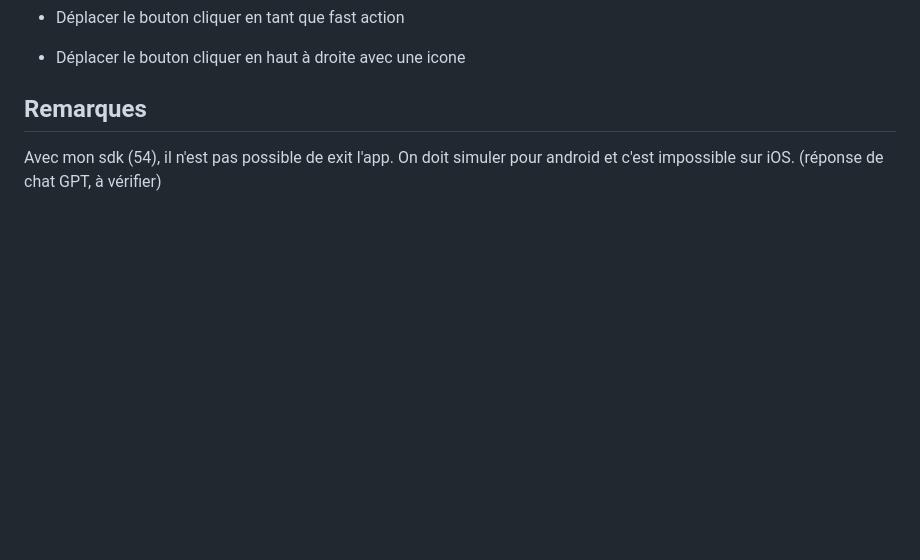
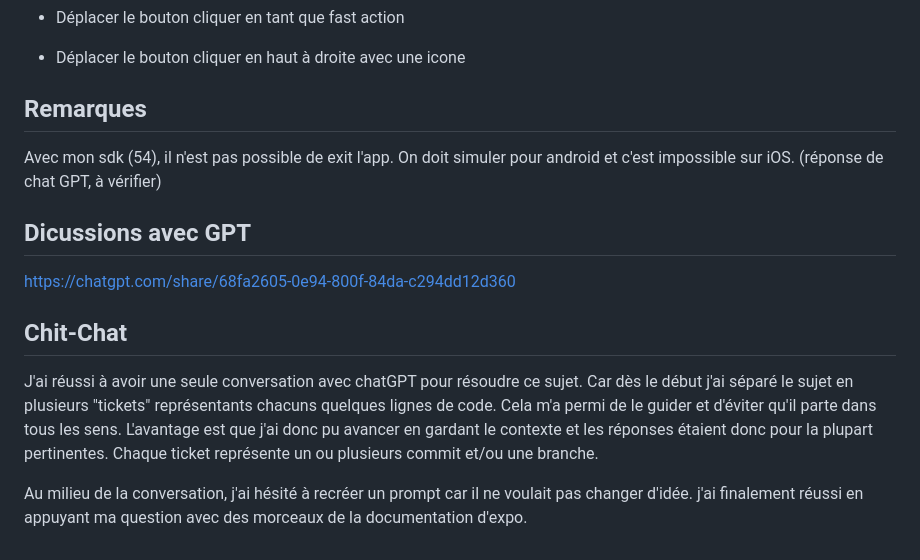
Before and after one commit to mathisBa/DogGPT, a Markdown page: llm-prompts.md, the part around the change. Drawn GitHub-style; blank space fills up the shorter version.

Commit message:
read that

```diff
--- a/llm-prompts.md
+++ b/llm-prompts.md
@@ -45,3 +45,15 @@ Puis en plus petits points traitables en 1 Prompt :
 ## Remarques
 
 Avec mon sdk (54), il n'est pas possible de exit l'app. On doit simuler pour android et c'est impossible sur iOS. (réponse de chat GPT, à vérifier)
+
+## Dicussions avec GPT
+
+https://chatgpt.com/share/68fa2605-0e94-800f-84da-c294dd12d360
+
+## Chit-Chat
+
+J'ai réussi à avoir une seule conversation avec chatGPT pour résoudre ce sujet. Car dès le début j'ai séparé le sujet en plusieurs "tickets" représentants chacuns quelques lignes de code. Cela m'a permi de le guider et d'éviter qu'il parte dans tous les sens.
+L'avantage est que j'ai donc pu avancer en gardant le contexte et les réponses étaient donc pour la plupart pertinentes.
+Chaque ticket représente un ou plusieurs commit et/ou une branche.
+
+Au milieu de la conversation, j'ai hésité à recréer un prompt car il ne voulait pas changer d'idée. j'ai finalement réussi en appuyant ma question avec des morceaux de la documentation d'expo.
```
